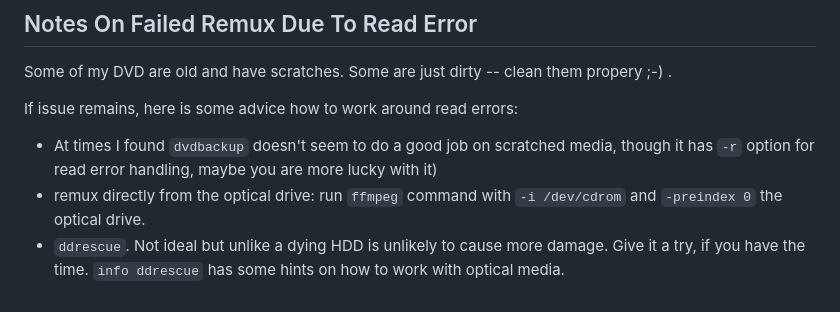
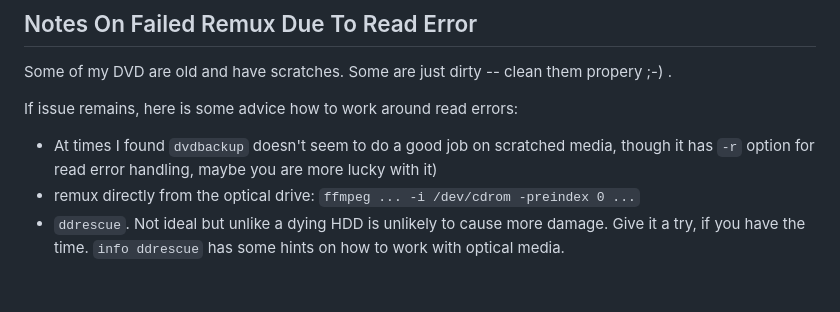
Before and after one commit to Piraty/website, a Markdown page: txt/remux-dvd-ffmpeg.md, the part around one of its changes. Drawn GitHub-style.

Commit message:
txt/remux-dvd-ffmpeg.md: fix typos

```diff
--- a/txt/remux-dvd-ffmpeg.md
+++ b/txt/remux-dvd-ffmpeg.md
@@ -115,8 +115,7 @@ If issue remains, here is some advice how to work around read errors:
 * At times I found `dvdbackup` doesn't seem to do a good job on scratched
   media, though it has `-r` option for read error handling, maybe you are more
   lucky with it)
-* remux directly from the optical drive: run `ffmpeg` command with `-i
-  /dev/cdrom` and `-preindex 0` the optical drive.
+* remux directly from the optical drive: `ffmpeg ... -i /dev/cdrom -preindex 0 ...`
 * `ddrescue`. Not ideal but unlike a dying HDD is unlikely to cause more
   damage.
   Give it a try, if you have the time. `info ddrescue` has some hints on how to
```
Also changed, not shown: other parts of txt/remux-dvd-ffmpeg.md (+1 -1 lines).
